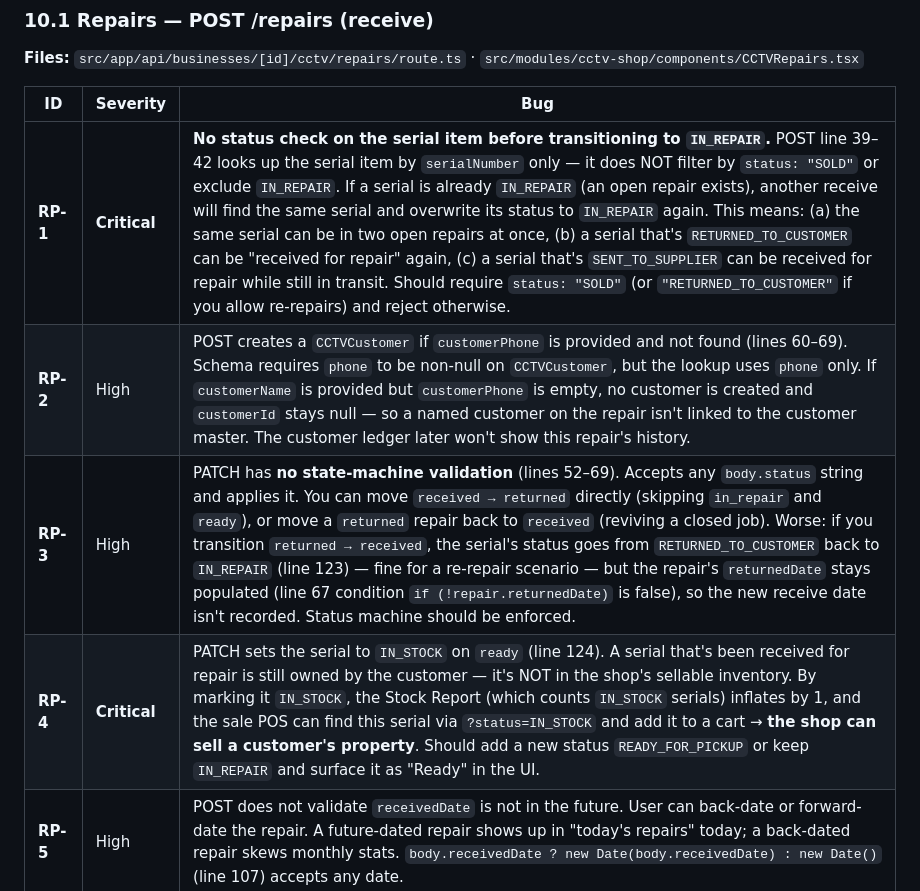
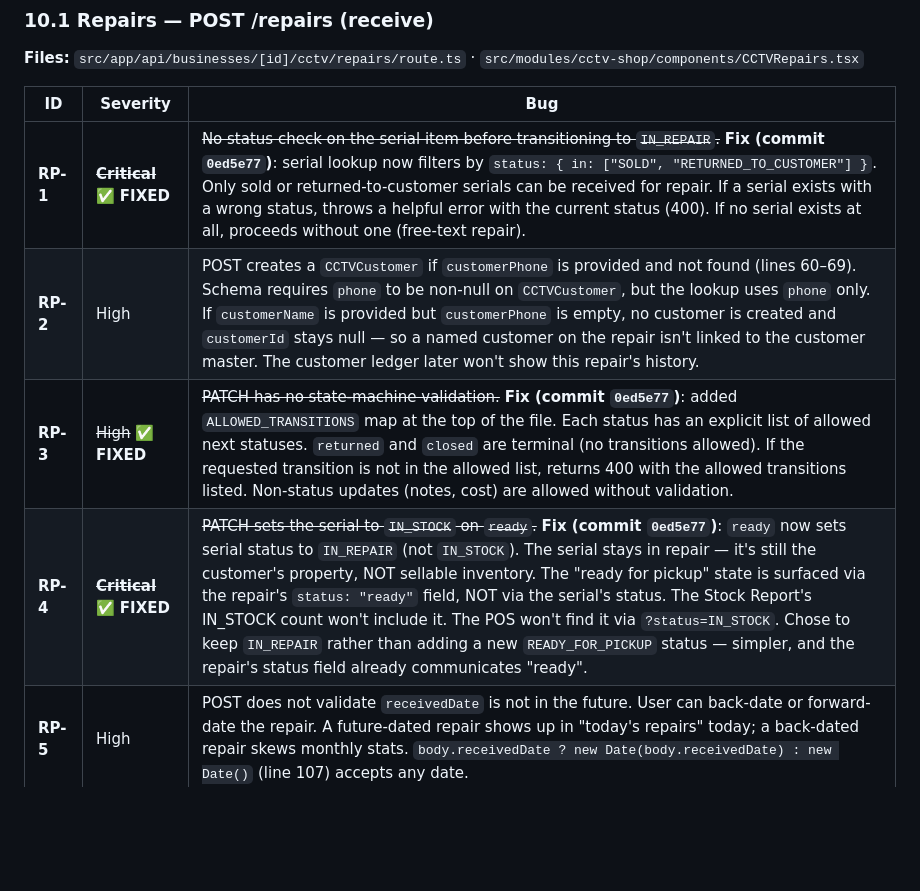
Before and after one commit to sajidchowdhury/inventoryos, a Markdown page: docs/STOCK_CALCULATION_BUGS.md, the part around the change. Rendered like a GitHub page; blank space fills up the shorter version.

Commit message:
docs: mark RP-1, RP-3, RP-4 FIXED (repair serial lifecycle, commit 0ed5e77)
- §10.1 RP-1: struck through + marked FIXED (serial status check)
- §10.1 RP-3: struck through + marked FIXED (state machine)
- §10.1 RP-4: struck through + marked FIXED (IN_REPAIR not IN_STOCK)

3 of 14 Repair bugs fixed. Remaining open: RP-2 (customer creation),
RP-5 (date validation), RP-6 (token race), RP-7 (repair cost not
invoiced), RP-8 (pagination), RP-9-14 (minor).

```diff
--- a/docs/STOCK_CALCULATION_BUGS.md
+++ b/docs/STOCK_CALCULATION_BUGS.md
@@ -609,10 +609,10 @@ The `CCTVRepair` model is at `prisma/schema.prisma` and the relevant API routes
 
 | ID | Severity | Bug |
 |---|---|---|
-| **RP-1** | **Critical** | **No status check on the serial item before transitioning to `IN_REPAIR`.** POST line 39–42 looks up the serial item by `serialNumber` only — it does NOT filter by `status: "SOLD"` or exclude `IN_REPAIR`. If a serial is already `IN_REPAIR` (an open repair exists), another receive will find the same serial and overwrite its status to `IN_REPAIR` again. This means: (a) the same serial can be in two open repairs at once, (b) a serial that's `RETURNED_TO_CUSTOMER` can be "received for repair" again, (c) a serial that's `SENT_TO_SUPPLIER` can be received for repair while still in transit. Should require `status: "SOLD"` (or `"RETURNED_TO_CUSTOMER"` if you allow re-repairs) and reject otherwise. |
+| **RP-1** | ~~**Critical**~~ ✅ **FIXED** | ~~No status check on the serial item before transitioning to `IN_REPAIR`.~~ **Fix (commit `0ed5e77`)**: serial lookup now filters by `status: { in: ["SOLD", "RETURNED_TO_CUSTOMER"] }`. Only sold or returned-to-customer serials can be received for repair. If a serial exists with a wrong status, throws a helpful error with the current status (400). If no serial exists at all, proceeds without one (free-text repair). |
 | **RP-2** | High | POST creates a `CCTVCustomer` if `customerPhone` is provided and not found (lines 60–69). Schema requires `phone` to be non-null on `CCTVCustomer`, but the lookup uses `phone` only. If `customerName` is provided but `customerPhone` is empty, no customer is created and `customerId` stays null — so a named customer on the repair isn't linked to the customer master. The customer ledger later won't show this repair's history. |
-| **RP-3** | High | PATCH has **no state-machine validation** (lines 52–69). Accepts any `body.status` string and applies it. You can move `received → returned` directly (skipping `in_repair` and `ready`), or move a `returned` repair back to `received` (reviving a closed job). Worse: if you transition `returned → received`, the serial's status goes from `RETURNED_TO_CUSTOMER` back to `IN_REPAIR` (line 123) — fine for a re-repair scenario — but the repair's `returnedDate` stays populated (line 67 condition `if (!repair.returnedDate)` is false), so the new receive date isn't recorded. Status machine should be enforced. |
-| **RP-4** | **Critical** | PATCH sets the serial to `IN_STOCK` on `ready` (line 124). A serial that's been received for repair is still owned by the customer — it's NOT in the shop's sellable inventory. By marking it `IN_STOCK`, the Stock Report (which counts `IN_STOCK` serials) inflates by 1, and the sale POS can find this serial via `?status=IN_STOCK` and add it to a cart → **the shop can sell a customer's property**. Should add a new status `READY_FOR_PICKUP` or keep `IN_REPAIR` and surface it as "Ready" in the UI. |
+| **RP-3** | ~~High~~ ✅ **FIXED** | ~~PATCH has no state-machine validation.~~ **Fix (commit `0ed5e77`)**: added `ALLOWED_TRANSITIONS` map at the top of the file. Each status has an explicit list of allowed next statuses. `returned` and `closed` are terminal (no transitions allowed). If the requested transition is not in the allowed list, returns 400 with the allowed transitions listed. Non-status updates (notes, cost) are allowed without validation. |
+| **RP-4** | ~~**Critical**~~ ✅ **FIXED** | ~~PATCH sets the serial to `IN_STOCK` on `ready`.~~ **Fix (commit `0ed5e77`)**: `ready` now sets serial status to `IN_REPAIR` (not `IN_STOCK`). The serial stays in repair — it's still the customer's property, NOT sellable inventory. The "ready for pickup" state is surfaced via the repair's `status: "ready"` field, NOT via the serial's status. The Stock Report's IN_STOCK count won't include it. The POS won't find it via `?status=IN_STOCK`. Chose to keep `IN_REPAIR` rather than adding a new `READY_FOR_PICKUP` status — simpler, and the repair's status field already communicates "ready". |
 | **RP-5** | High | POST does not validate `receivedDate` is not in the future. User can back-date or forward-date the repair. A future-dated repair shows up in "today's repairs" today; a back-dated repair skews monthly stats. `body.receivedDate ? new Date(body.receivedDate) : new Date()` (line 107) accepts any date. |
 | **RP-6** | Medium | Token number generation race condition (lines 79–89). `todayCount = COUNT(receivedDate in [startOfDay, endOfDay])`, then `tokenNo = R{yy}{mm}{dd}{NN}`. Two concurrent POSTs both see `count = N`, both generate the same token number. Schema has `@unique` on `tokenNo`, so the second one throws P2002 — surfaced as generic "Failed to create repair". Should retry with N+1, or use a sequence table. |
 | **RP-7** | High | `repairCost` is stored but never invoiced. PATCH accepts `repairCost` (line 58) and stores it on the repair record. UI shows it on the detail view (lines 379–384 of CCTVRepairs.tsx) and on the repair token (CCTVRepairToken.tsx line 206–212). **But there is no sale or payment created, no ledger entry written, no customer receivable increased.** A ৳500 repair charge is invisible to the P&L, the Customer Ledger, and the Cash Book. The shop is doing free repairs on the books even when the customer paid cash. |
```
